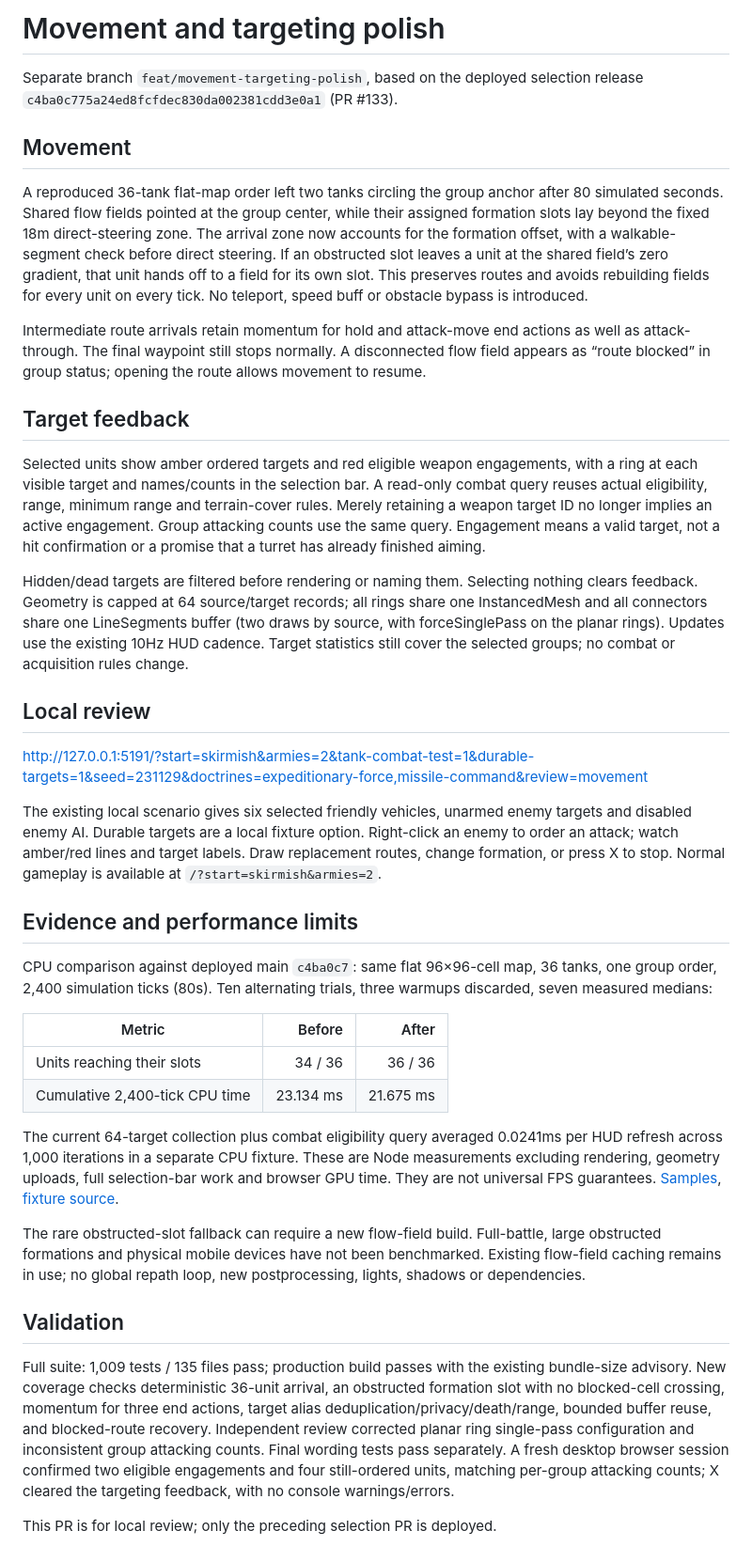
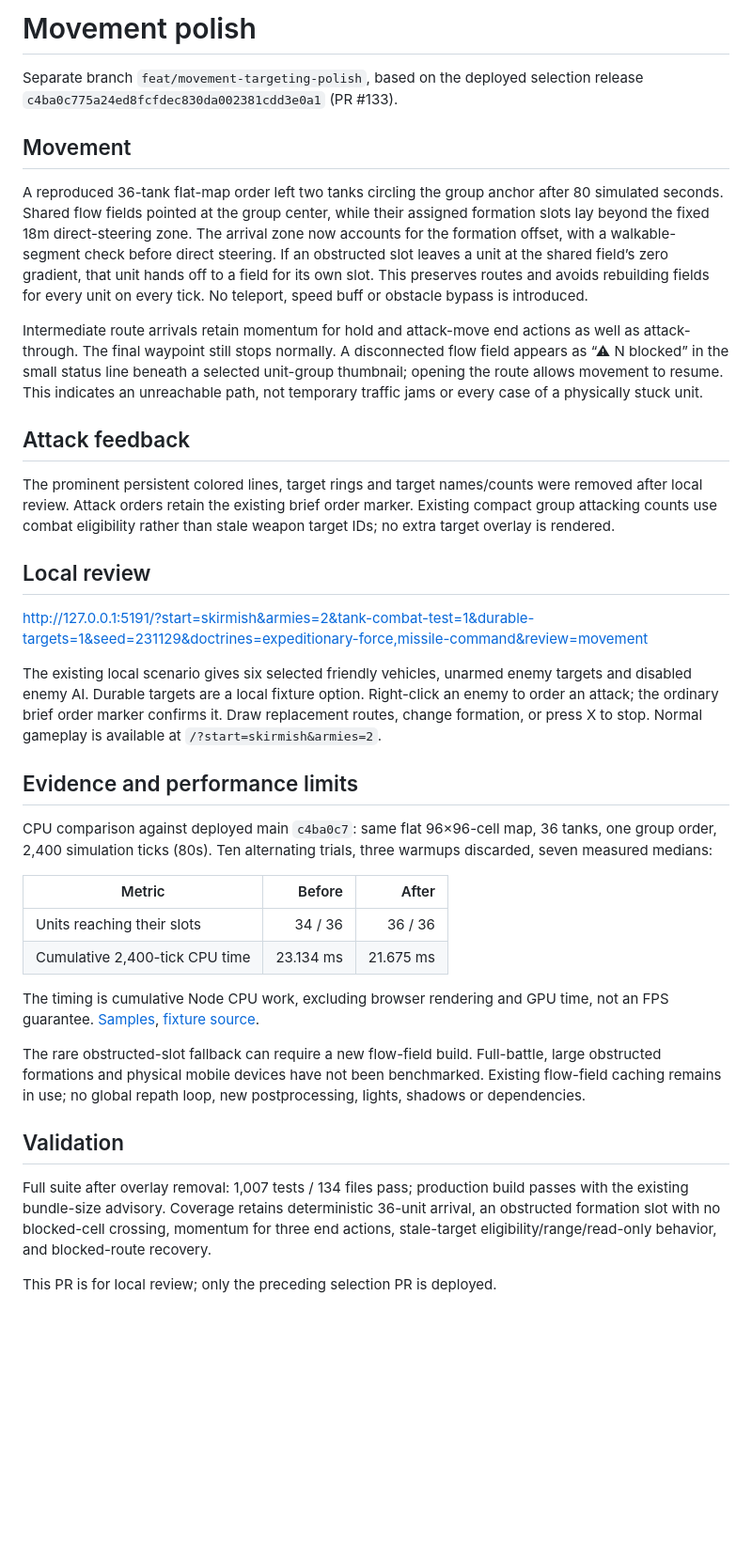
Before and after one commit to JESSEPINKMAN83/iron-domination-, a Markdown page: docs/movement-targeting-polish.md, the part around one of its changes. Shown at 94% size. Drawn GitHub-style; blank space fills up the shorter version.

```diff
--- a/docs/movement-targeting-polish.md
+++ b/docs/movement-targeting-polish.md
@@ -1,4 +1,4 @@
-# Movement and targeting polish
+# Movement polish
 
 Separate branch `feat/movement-targeting-polish`, based on the deployed selection release `c4ba0c775a24ed8fcfdec830da002381cdd3e0a1` (PR #133).
 
@@ -6,19 +6,17 @@ Separate branch `feat/movement-targeting-polish`, based on the deployed selectio
 
 A reproduced 36-tank flat-map order left two tanks circling the group anchor after 80 simulated seconds. Shared flow fields pointed at the group center, while their assigned formation slots lay beyond the fixed 18m direct-steering zone. The arrival zone now accounts for the formation offset, with a walkable-segment check before direct steering. If an obstructed slot leaves a unit at the shared field’s zero gradient, that unit hands off to a field for its own slot. This preserves routes and avoids rebuilding fields for every unit on every tick. No teleport, speed buff or obstacle bypass is introduced.
 
-Intermediate route arrivals retain momentum for hold and attack-move end actions as well as attack-through. The final waypoint still stops normally. A disconnected flow field appears as “route blocked” in group status; opening the route allows movement to resume.
+Intermediate route arrivals retain momentum for hold and attack-move end actions as well as attack-through. The final waypoint still stops normally. A disconnected flow field appears as “⚠ N blocked” in the small status line beneath a selected unit-group thumbnail; opening the route allows movement to resume. This indicates an unreachable path, not temporary traffic jams or every case of a physically stuck unit.
 
-## Target feedback
+## Attack feedback
 
-Selected units show amber ordered targets and red eligible weapon engagements, with a ring at each visible target and names/counts in the selection bar. A read-only combat query reuses actual eligibility, range, minimum range and terrain-cover rules. Merely retaining a weapon target ID no longer implies an active engagement. Group attacking counts use the same query. Engagement means a valid target, not a hit confirmation or a promise that a turret has already finished aiming.
-
-Hidden/dead targets are filtered before rendering or naming them. Selecting nothing clears feedback. Geometry is capped at 64 source/target records; all rings share one InstancedMesh and all connectors share one LineSegments buffer (two draws by source, with forceSinglePass on the planar rings). Updates use the existing 10Hz HUD cadence. Target statistics still cover the selected groups; no combat or acquisition rules change.
+The prominent persistent colored lines, target rings and target names/counts were removed after local review. Attack orders retain the existing brief order marker. Existing compact group attacking counts use combat eligibility rather than stale weapon target IDs; no extra target overlay is rendered.
 
 ## Local review
 
 http://127.0.0.1:5191/?start=skirmish&armies=2&tank-combat-test=1&durable-targets=1&seed=231129&doctrines=expeditionary-force,missile-command&review=movement
 
-The existing local scenario gives six selected friendly vehicles, unarmed enemy targets and disabled enemy AI. Durable targets are a local fixture option. Right-click an enemy to order an attack; watch amber/red lines and target labels. Draw replacement routes, change formation, or press X to stop. Normal gameplay is available at `/?start=skirmish&armies=2`.
+The existing local scenario gives six selected friendly vehicles, unarmed enemy targets and disabled enemy AI. Durable targets are a local fixture option. Right-click an enemy to order an attack; the ordinary brief order marker confirms it. Draw replacement routes, change formation, or press X to stop. Normal gameplay is available at `/?start=skirmish&armies=2`.
 
 ## Evidence and performance limits
 
@@ -29,13 +27,13 @@ CPU comparison against deployed main `c4ba0c7`: same flat 96×96-cell map, 36 ta
 | Units reaching their slots | 34 / 36 | 36 / 36 |
 | Cumulative 2,400-tick CPU time | 23.134 ms | 21.675 ms |
 
-The current 64-target collection plus combat eligibility query averaged 0.0241ms per HUD refresh across 1,000 iterations in a separate CPU fixture. These are Node measurements excluding rendering, geometry uploads, full selection-bar work and browser GPU time. They are not universal FPS guarantees. [Samples](movement-cpu.txt), [fixture source](movement-cpu.ts.txt).
+The timing is cumulative Node CPU work, excluding browser rendering and GPU time, not an FPS guarantee. [Samples](movement-cpu.txt), [fixture source](movement-cpu.ts.txt).
 
 The rare obstructed-slot fallback can require a new flow-field build. Full-battle, large obstructed formations and physical mobile devices have not been benchmarked. Existing flow-field caching remains in use; no global repath loop, new postprocessing, lights, shadows or dependencies.
 
 ## Validation
 
-Full suite: 1,009 tests / 135 files pass; production build passes with the existing bundle-size advisory. New coverage checks deterministic 36-unit arrival, an obstructed formation slot with no blocked-cell crossing, momentum for three end actions, target alias deduplication/privacy/death/range, bounded buffer reuse, and blocked-route recovery. Independent review corrected planar ring single-pass configuration and inconsistent group attacking counts. Final wording tests pass separately. A fresh desktop browser session confirmed two eligible engagements and four still-ordered units, matching per-group attacking counts; X cleared the targeting feedback, with no console warnings/errors.
+Full suite after overlay removal: 1,007 tests / 134 files pass; production build passes with the existing bundle-size advisory. Coverage retains deterministic 36-unit arrival, an obstructed formation slot with no blocked-cell crossing, momentum for three end actions, stale-target eligibility/range/read-only behavior, and blocked-route recovery.
 
 This PR is for local review; only the preceding selection PR is deployed.
 
```
Also changed, not shown: other parts of docs/movement-targeting-polish.md (+1 -1 lines), docs/movement-clean-preview.png (added), docs/movement-targeting-preview.png (deleted), 6 other files.
